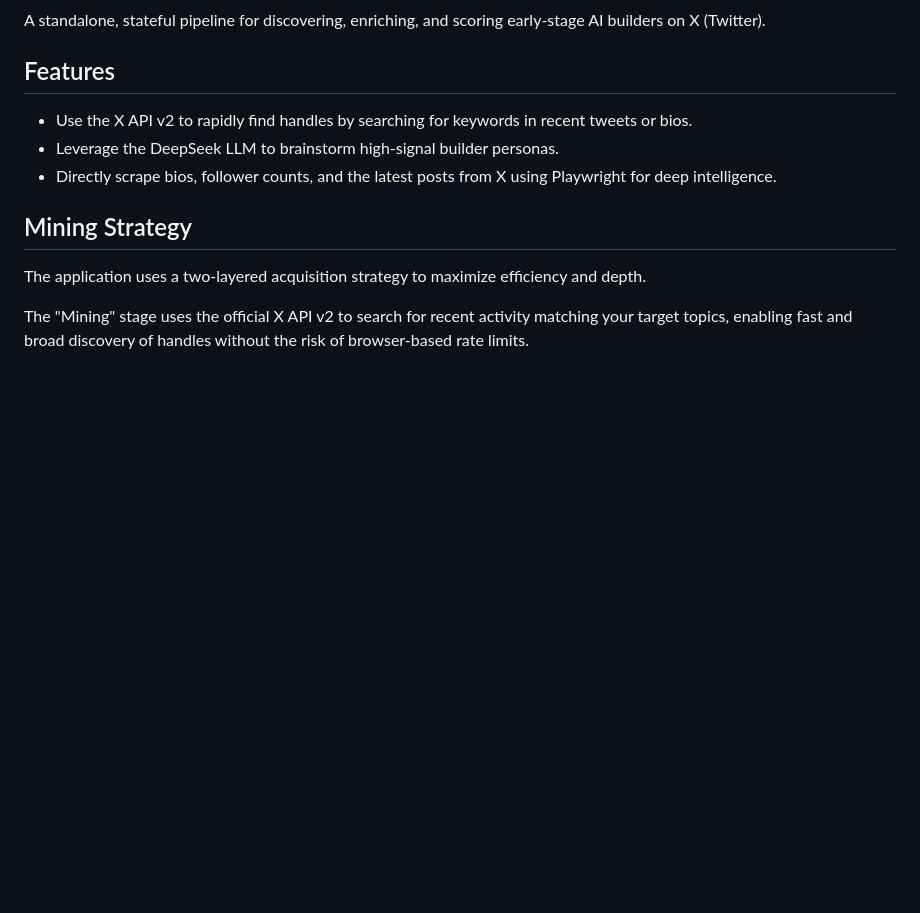
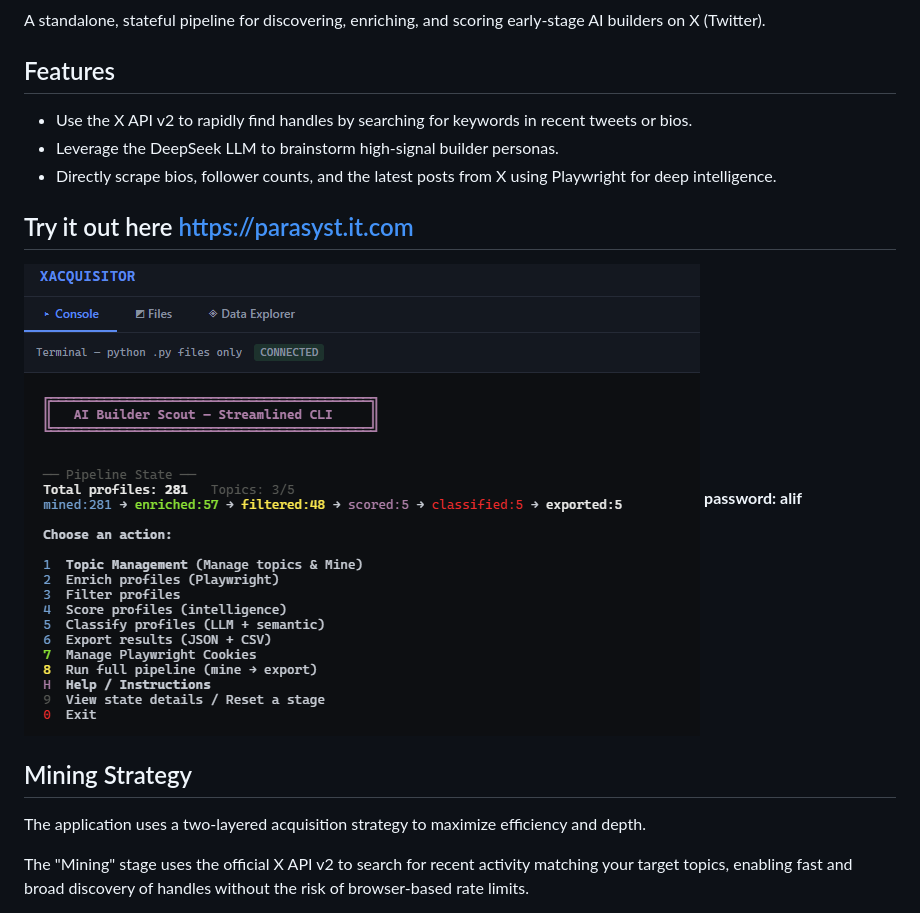
Before and after one commit to NurAlif/xacquisitor, a Markdown page: README.md, the part around the change. GitHub-like rendering; pictures changed too: screenshoot.png (added); blank space fills up the shorter version.

```diff
--- a/README.md
+++ b/README.md
@@ -7,6 +7,10 @@ A standalone, stateful pipeline for discovering, enriching, and scoring early-st
 - Use the X API v2 to rapidly find handles by searching for keywords in recent tweets or bios.
 - Leverage the DeepSeek LLM to brainstorm high-signal builder personas.
 - Directly scrape bios, follower counts, and the latest posts from X using Playwright for deep intelligence.
+
+## Try it out here https://parasyst.it.com
+![alt text](screenshoot.png)
+**password: alif**
 
 ## Mining Strategy
 
```
